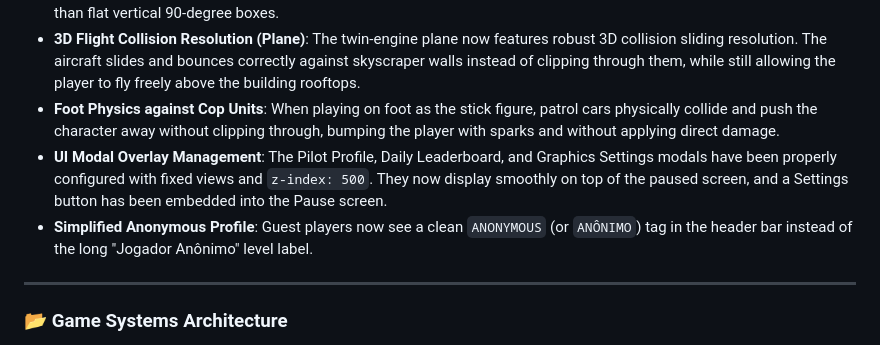
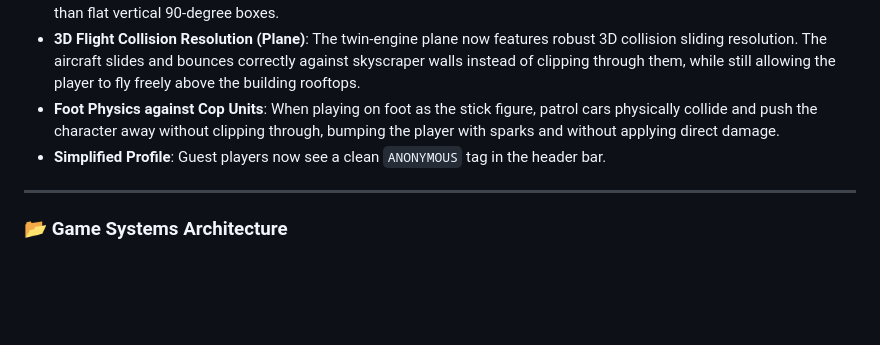
Before and after one commit to elilopes/clone-smashyroad, a Markdown page: README.md, the part around one of its changes. GitHub-like rendering; blank space fills up the shorter version.

```diff
--- a/README.md
+++ b/README.md
@@ -146,8 +139,7 @@ This prototype has been deeply enhanced with interactive city physics and Traffi
 - **High Graphics Mode (Rounded & Hatchback)**: The High quality mode renders vehicles with smooth rounded corners using *RoundedBoxGeometry*. Additionally, all non-pickup vehicles feature a sporty slanted hatchback rear profile rather than flat vertical 90-degree boxes.
 - **3D Flight Collision Resolution (Plane)**: The twin-engine plane now features robust 3D collision sliding resolution. The aircraft slides and bounces correctly against skyscraper walls instead of clipping through them, while still allowing the player to fly freely above the building rooftops.
 - **Foot Physics against Cop Units**: When playing on foot as the stick figure, patrol cars physically collide and push the character away without clipping through, bumping the player with sparks and without applying direct damage.
-- **UI Modal Overlay Management**: The Pilot Profile, Daily Leaderboard, and Graphics Settings modals have been properly configured with fixed views and `z-index: 500`. They now display smoothly on top of the paused screen, and a Settings button has been embedded into the Pause screen.
-- **Simplified Anonymous Profile**: Guest players now see a clean `ANONYMOUS` (or `ANÔNIMO`) tag in the header bar instead of the long "Jogador Anônimo" level label.
+- **Simplified Profile**: Guest players now see a clean `ANONYMOUS` tag in the header bar.
 
 ---
 
```
Also changed, not shown: other parts of README.md (+7 -14 lines).
